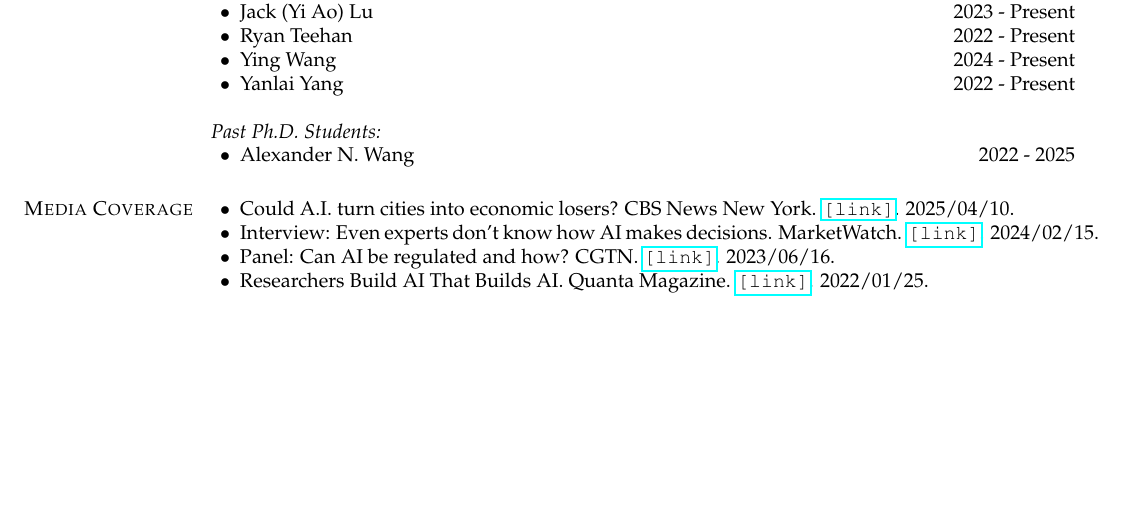
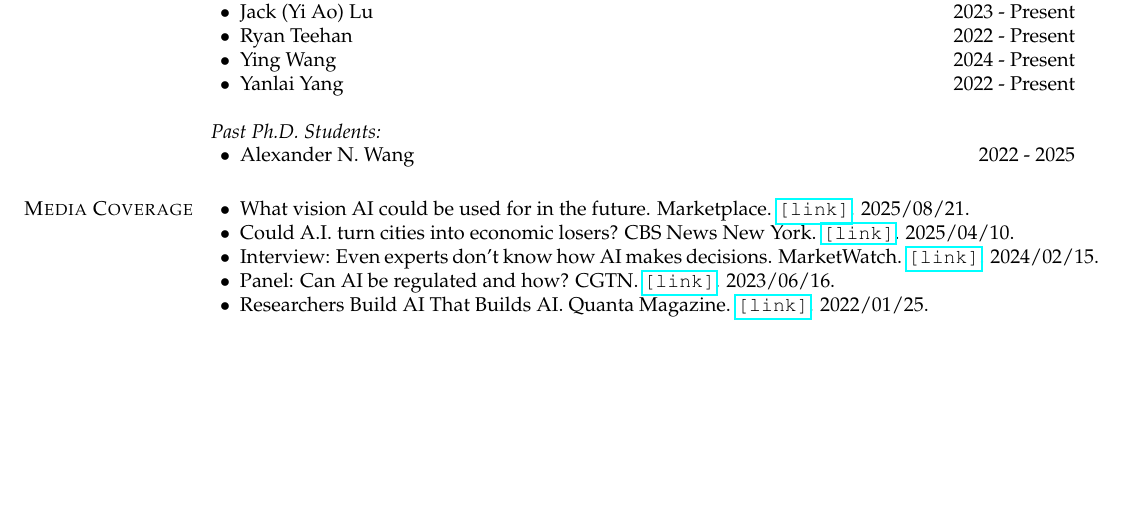
Before and after one commit to renmengye/cv, a LaTeX CV (cv_mengye_ren.tex, which reads sections/media.tex): part of page 12 of 12, cut so that both start at the same text. Compiled offline with pdfLaTeX.

Commit message:
marketplace

```diff
--- a/sections/media.tex
+++ b/sections/media.tex
@@ -2,6 +2,7 @@
 \if\shortcv0
 \section{\sc Media Coverage}
 \begin{list2}
+\item What vision AI could be used for in the future. Marketplace. \href{https://www.marketplace.org/story/2025/08/21/what-vision-ai-could-be-used-for-in-the-future}{\texttt{[link]}}. 2025/08/21.
 \item Could A.I. turn cities into economic losers? CBS News New York.
 \href{https://www.cbsnews.com/newyork/video/could-a-i-turn-cities-into-economic-losers/}{\texttt{[link]}}.
 2025/04/10.
```
